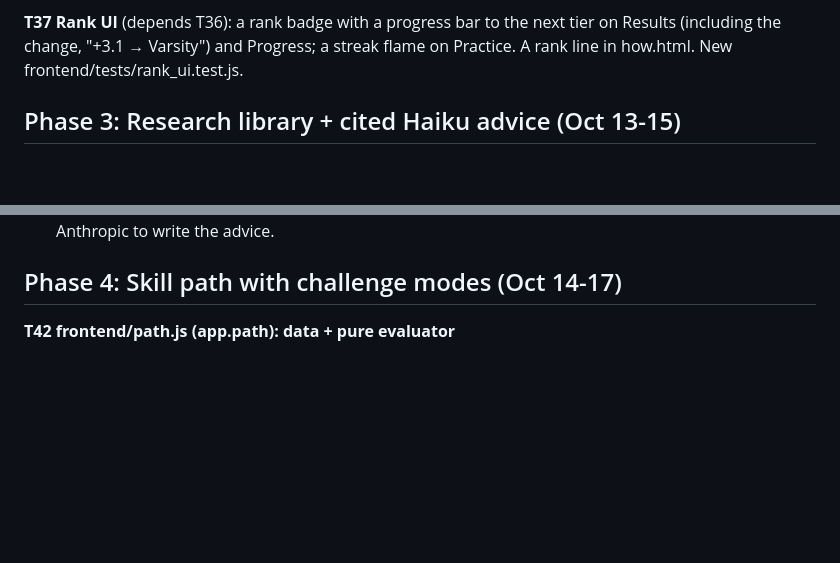
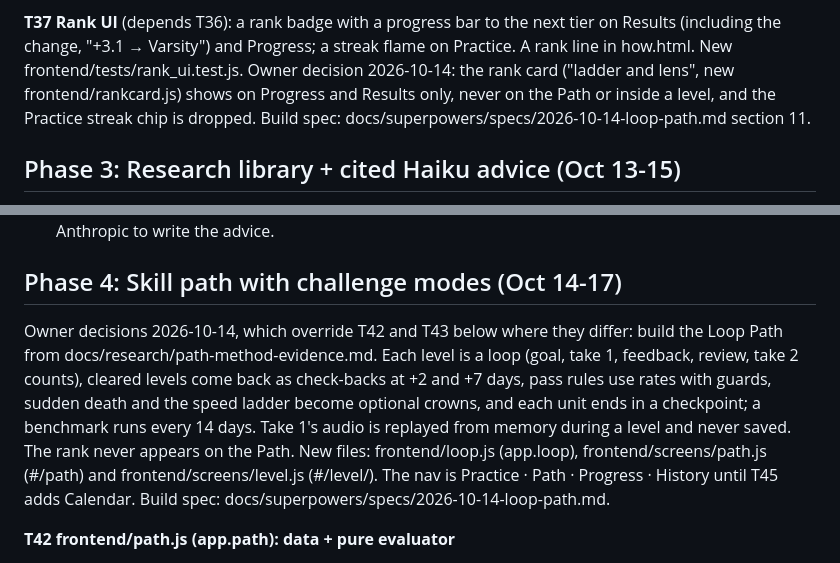
Before and after one commit to abaooba/speech-coach, a Markdown page: docs/PLAN.md, 2 parts joined by grey strips. GitHub-like rendering; blank space fills up the shorter version.

Commit message:
Loop Path and rank card: build spec, and the owner's 2026-10-14 decisions in the plan
Co-Authored-By: Claude Opus 5.5 <noreply@anthropic.com>

```diff
--- a/docs/PLAN.md
+++ b/docs/PLAN.md
@@ -180,6 +180,9 @@ Review fixes 2026-10-13 (frontend/rank.js is the reference):
 **T37 Rank UI** (depends T36): a rank badge with a progress bar to the next tier on Results
 (including the change, "+3.1 → Varsity") and Progress; a streak flame on Practice. A rank line in
 how.html. New frontend/tests/rank_ui.test.js.
+Owner decision 2026-10-14: the rank card ("ladder and lens", new frontend/rankcard.js) shows on
+Progress and Results only, never on the Path or inside a level, and the Practice streak chip is
+dropped. Build spec: docs/superpowers/specs/2026-10-14-loop-path.md section 11.
 
 ## Phase 3: Research library + cited Haiku advice (Oct 13-15)
 
@@ -241,6 +244,16 @@ Entry shape:
   Anthropic to write the advice.
 
 ## Phase 4: Skill path with challenge modes (Oct 14-17)
+
+Owner decisions 2026-10-14, which override T42 and T43 below where they differ: build the Loop
+Path from docs/research/path-method-evidence.md. Each level is a loop (goal, take 1, feedback,
+review, take 2 counts), cleared levels come back as check-backs at +2 and +7 days, pass rules use
+rates with guards, sudden death and the speed ladder become optional crowns, and each unit ends
+in a checkpoint; a benchmark runs every 14 days. Take 1's audio is replayed from memory during a
+level and never saved. The rank never appears on the Path. New files: frontend/loop.js
+(app.loop), frontend/screens/path.js (#/path) and frontend/screens/level.js (#/level/<playId>).
+The nav is Practice · Path · Progress · History until T45 adds Calendar. Build spec:
+docs/superpowers/specs/2026-10-14-loop-path.md.
 
 **T42 frontend/path.js (app.path): data + pure evaluator**
 - Units: Restarts, Fillers, Long pauses, Pace, each with 5 levels. `path.order(history)` puts the
```
Also changed, not shown: 1 other file.
